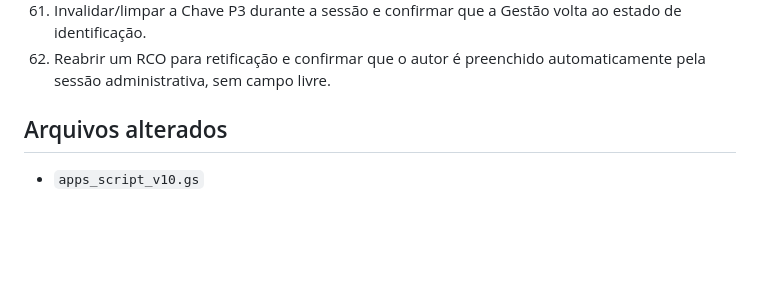
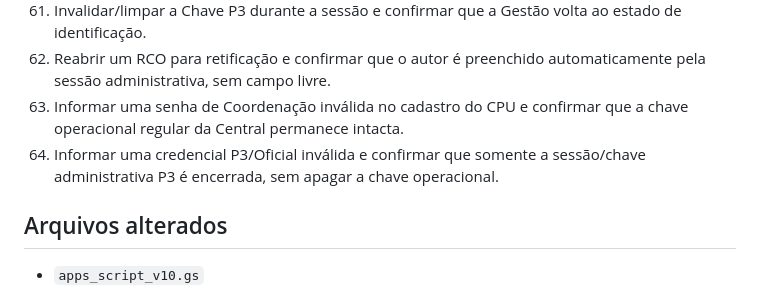
Before and after one commit to batalhaodetransitopbp3/central-relatorios-bptran-bprv, a Markdown page: REVISAO_V10_6_RC.md, the part around the change. GitHub-like rendering; blank space fills up the shorter version.

Commit message:
docs: adiciona testes de isolamento das credenciais

```diff
--- a/REVISAO_V10_6_RC.md
+++ b/REVISAO_V10_6_RC.md
@@ -246,6 +246,8 @@ A validação estática não substitui homologação funcional com o Apps Script
 60. Abrir diretamente a Tabela Operacional sem sessão e confirmar o redirecionamento para a Gestão P3; após autenticar, confirmar o retorno automático à tabela.
 61. Invalidar/limpar a Chave P3 durante a sessão e confirmar que a Gestão volta ao estado de identificação.
 62. Reabrir um RCO para retificação e confirmar que o autor é preenchido automaticamente pela sessão administrativa, sem campo livre.
+63. Informar uma senha de Coordenação inválida no cadastro do CPU e confirmar que a chave operacional regular da Central permanece intacta.
+64. Informar uma credencial P3/Oficial inválida e confirmar que somente a sessão/chave administrativa P3 é encerrada, sem apagar a chave operacional.
 
 ## Arquivos alterados
 - `apps_script_v10.gs`
```
